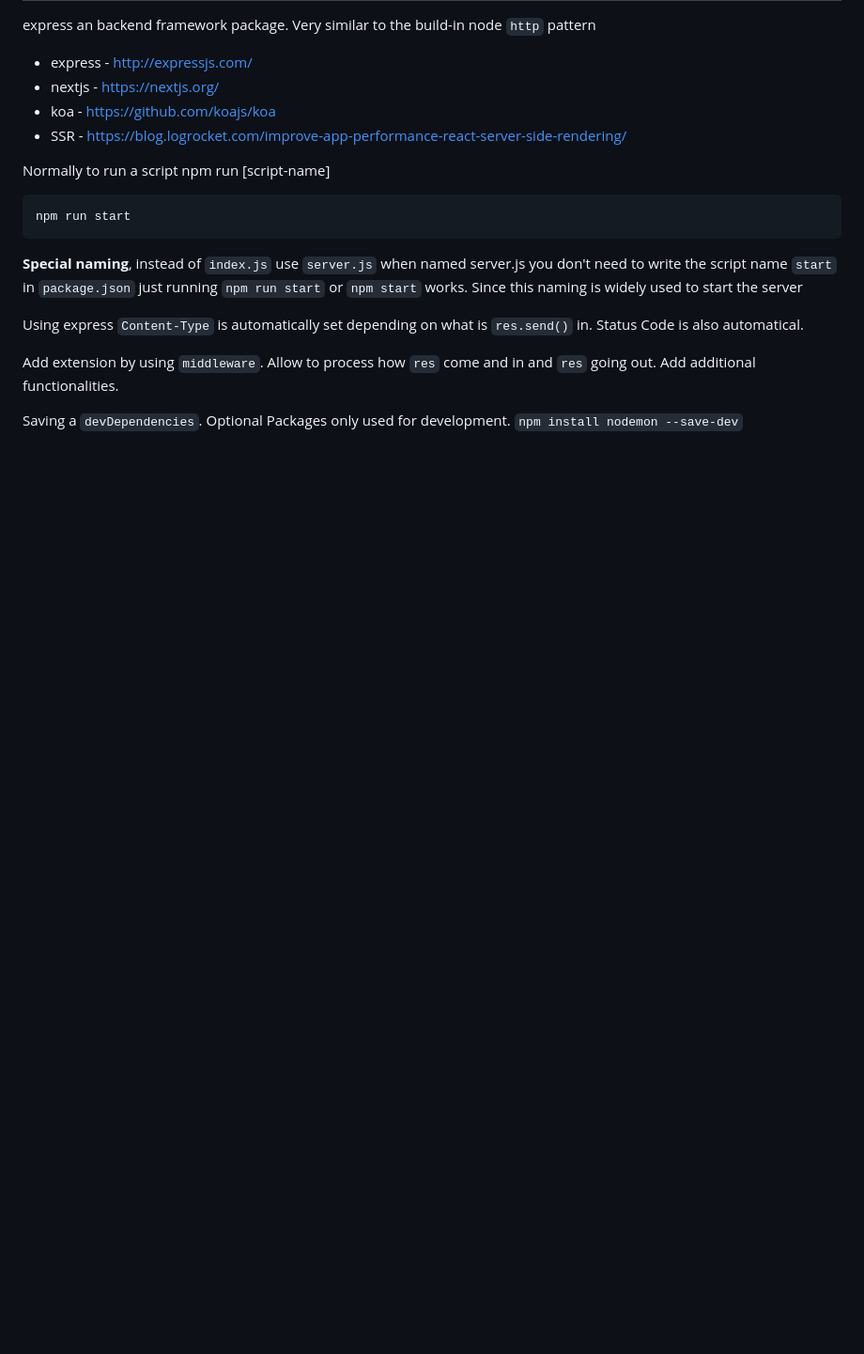
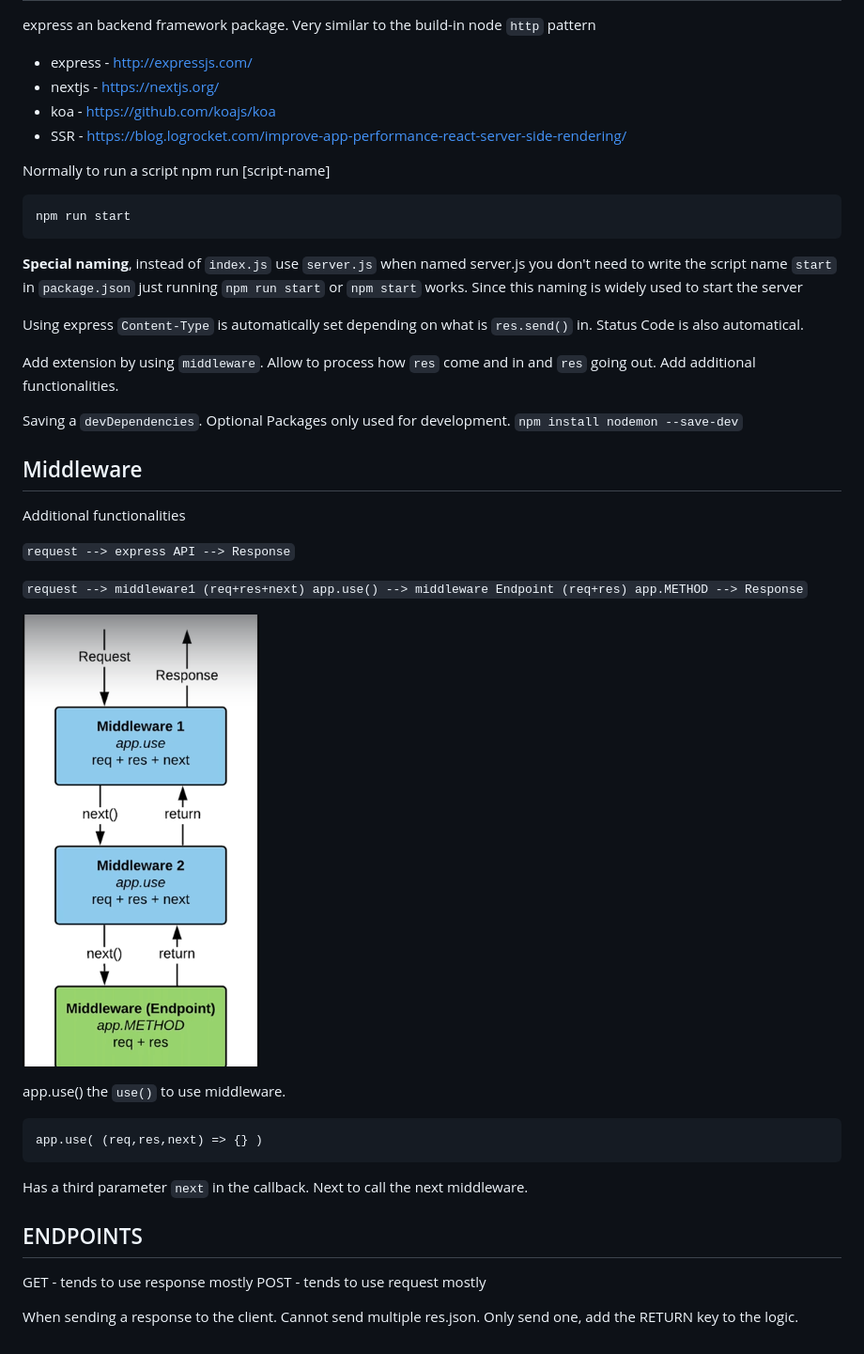
Before and after one commit to duelSwords/Nodejs-ZTH, a Markdown page: Section8/Section8.md, the part around the change. Shown: that part at 94% size. Drawn GitHub-style; pictures changed too: Section8/middleware.png (added); blank space fills up the shorter version.

Commit message:
middleware

````diff
--- a/Section8/Section.md
+++ b/Section8/Section8.md
@@ -21,3 +21,24 @@ Add extension by using `middleware`. Allow to process how `res` come and in and
 
 Saving a `devDependencies`. Optional Packages only used for development.
 `npm install nodemon --save-dev`
+
+## Middleware
+Additional functionalities
+
+`request --> express API --> Response`
+
+`request --> middleware1 (req+res+next) app.use() --> middleware Endpoint (req+res) app.METHOD --> Response`
+
+![Middleware](./middleware.png)
+
+app.use() the `use()` to use middleware.
+```
+app.use( (req,res,next) => {} )
+```
+Has a third parameter `next` in the callback. Next to call the next middleware.
+
+## ENDPOINTS
+GET - tends to use response mostly
+POST - tends to use request mostly
+
+When sending a response to the client. Cannot send multiple res.json. Only send one, add the RETURN key to the logic.
````
Also changed, not shown: 1 other file.
